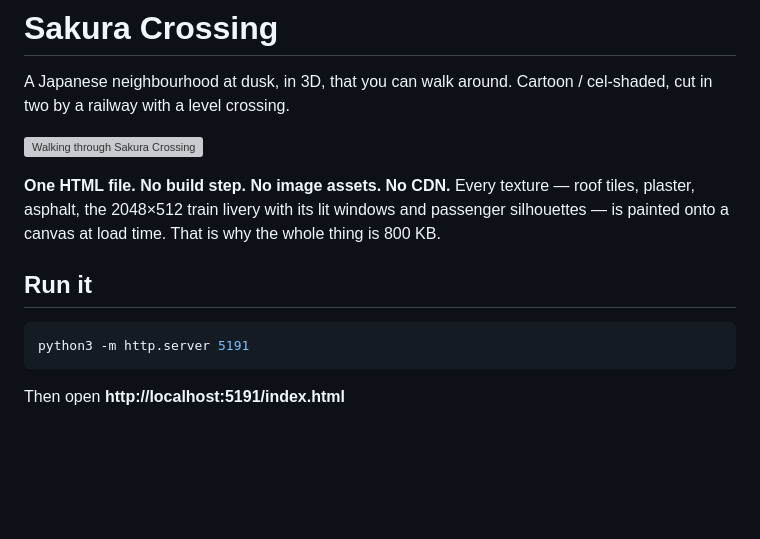
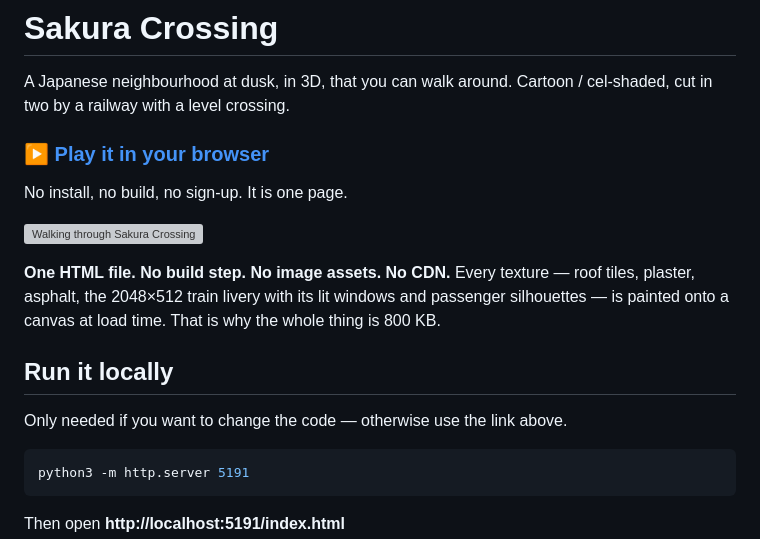
Before and after one commit to danymaniglie-cmyk/3d-sakura-crossing, a Markdown page: README.md, the part around the change. GitHub-like rendering; blank space fills up the shorter version; grey boxes are pictures that could not be loaded.

Commit message:
README: lead with the playable link

````diff
--- a/README.md
+++ b/README.md
@@ -2,6 +2,10 @@
 
 A Japanese neighbourhood at dusk, in 3D, that you can walk around. Cartoon /
 cel-shaded, cut in two by a railway with a level crossing.
+
+### ▶ [Play it in your browser](https://danymaniglie-cmyk.github.io/3d-sakura-crossing/)
+
+No install, no build, no sign-up. It is one page.
 
 ![Walking through Sakura Crossing](docs/anteprima.gif)
 
@@ -12,7 +16,9 @@ tiles, plaster, asphalt, the 2048×512 train livery with its lit windows and
 passenger silhouettes — is painted onto a canvas at load time. That is why the
 whole thing is 800 KB.
 
-## Run it
+## Run it locally
+
+Only needed if you want to change the code — otherwise use the link above.
 
 ```bash
 python3 -m http.server 5191
````
